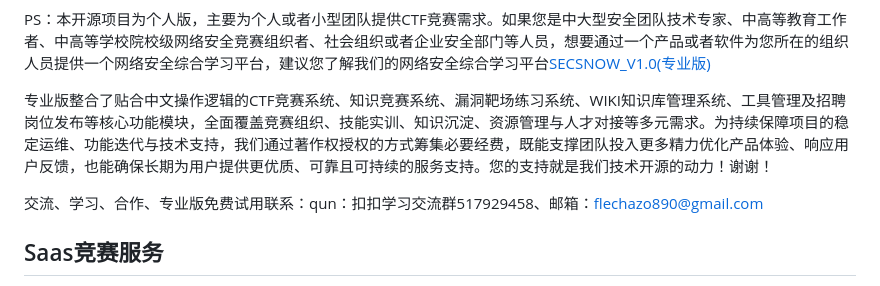
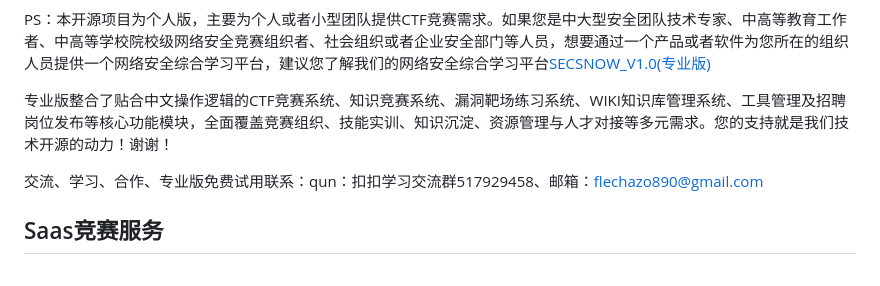
Before and after one commit to TheMoonu/snowctf, a Markdown page: README.md, the part around the change. GitHub-like rendering.

```diff
--- a/README.md
+++ b/README.md
@@ -14,7 +14,7 @@
 
 PS：本开源项目为个人版，主要为个人或者小型团队提供CTF竞赛需求。如果您是中大型安全团队技术专家、中高等教育工作者、中高等学校院校级网络安全竞赛组织者、社会组织或者企业安全部门等人员，想要通过一个产品或者软件为您所在的组织人员提供一个网络安全综合学习平台，建议您了解我们的网络安全综合学习平台[SECSNOW_V1.0(专业版)](https://www.secsnow.cn/)
 
-专业版整合了贴合中文操作逻辑的CTF竞赛系统、知识竞赛系统、漏洞靶场练习系统、WIKI知识库管理系统、工具管理及招聘岗位发布等核心功能模块，全面覆盖竞赛组织、技能实训、知识沉淀、资源管理与人才对接等多元需求。为持续保障项目的稳定运维、功能迭代与技术支持，我们通过著作权授权的方式筹集必要经费，既能支撑团队投入更多精力优化产品体验、响应用户反馈，也能确保长期为用户提供更优质、可靠且可持续的服务支持。您的支持就是我们技术开源的动力！谢谢！
+专业版整合了贴合中文操作逻辑的CTF竞赛系统、知识竞赛系统、漏洞靶场练习系统、WIKI知识库管理系统、工具管理及招聘岗位发布等核心功能模块，全面覆盖竞赛组织、技能实训、知识沉淀、资源管理与人才对接等多元需求。您的支持就是我们技术开源的动力！谢谢！
 
 交流、学习、合作、专业版免费试用联系：qun：扣扣学习交流群517929458、邮箱：flechazo890@gmail.com
 
```
